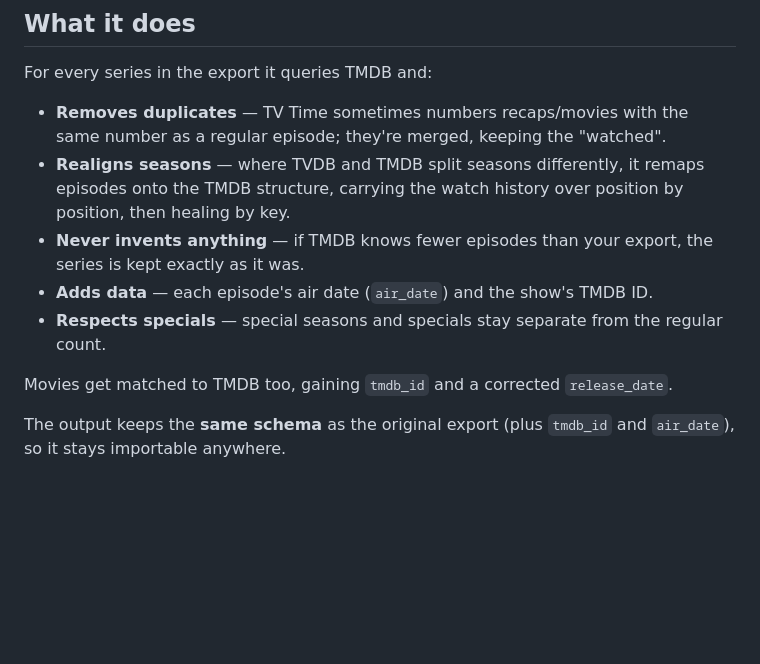
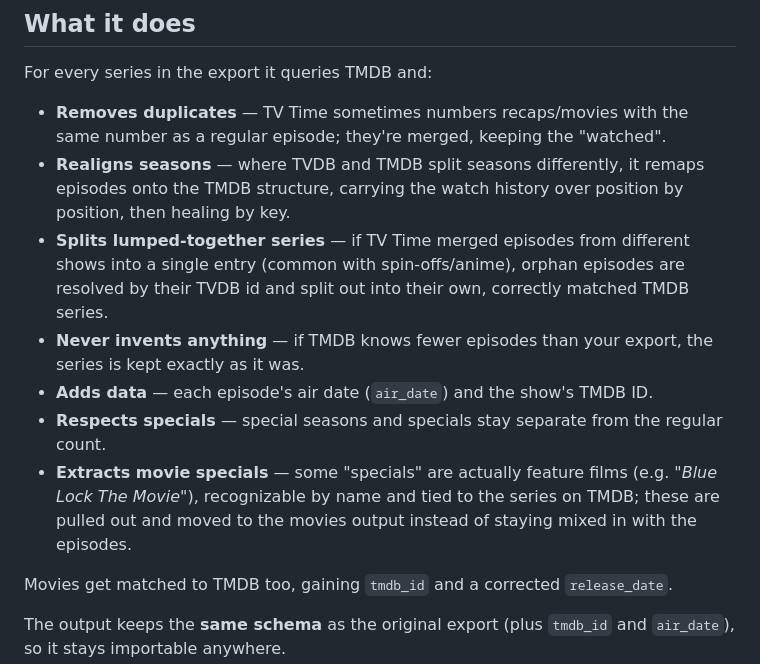
Before and after one commit to Kaen89/tvtime-export-fix, a Markdown page: README.md, the part around the change. Drawn GitHub-style; blank space fills up the shorter version.

Commit message:
Add details in What it does

```diff
--- a/README.md
+++ b/README.md
@@ -31,11 +31,19 @@ For every series in the export it queries TMDB and:
 - **Realigns seasons** — where TVDB and TMDB split seasons differently, it
   remaps episodes onto the TMDB structure, carrying the watch history over
   position by position, then healing by key.
+- **Splits lumped-together series** — if TV Time merged episodes from
+  different shows into a single entry (common with spin-offs/anime), orphan
+  episodes are resolved by their TVDB id and split out into their own,
+  correctly matched TMDB series.
 - **Never invents anything** — if TMDB knows fewer episodes than your export,
   the series is kept exactly as it was.
 - **Adds data** — each episode's air date (`air_date`) and the show's TMDB ID.
 - **Respects specials** — special seasons and specials stay separate from the
   regular count.
+- **Extracts movie specials** — some "specials" are actually feature films
+  (e.g. *"Blue Lock The Movie"*), recognizable by name and tied to the series
+  on TMDB; these are pulled out and moved to the movies output instead of
+  staying mixed in with the episodes.
 
 Movies get matched to TMDB too, gaining `tmdb_id` and a corrected
 `release_date`.
```
